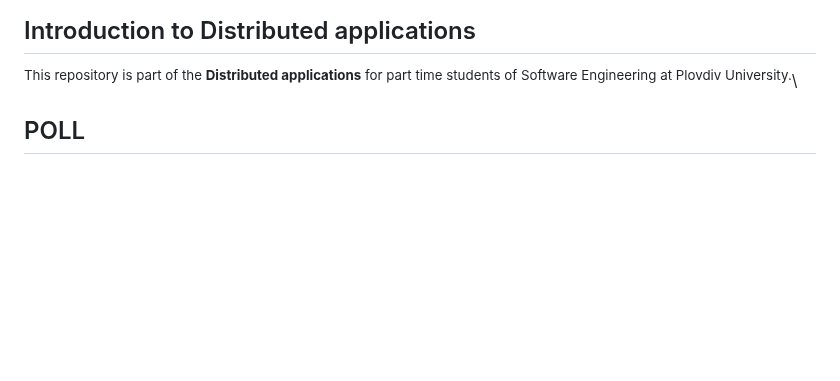
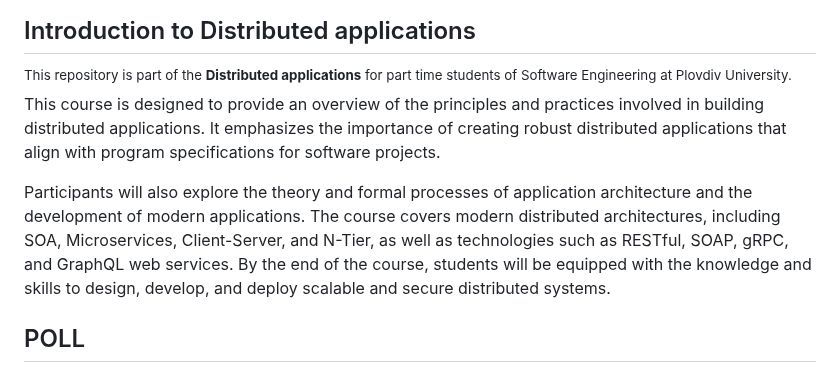
Before and after one commit to pkyurkchiev/distributed-applications-se, a Markdown page: README.md, the part around the change. GitHub-like rendering; blank space fills up the shorter version.

Commit message:
week 3 readme update

```diff
--- a/README.md
+++ b/README.md
@@ -1,5 +1,8 @@
 ## Introduction to Distributed applications
 <sup>This repository is part of the **Distributed applications** for part time students of Software Engineering at Plovdiv University.</sup>\
+This course is designed to provide an overview of the principles and practices involved in building distributed applications. It emphasizes the importance of creating robust distributed applications that align with program specifications for software projects.
+
+Participants will also explore the theory and formal processes of application architecture and the development of modern applications. The course covers modern distributed architectures, including SOA, Microservices, Client-Server, and N-Tier, as well as technologies such as RESTful, SOAP, gRPC, and GraphQL web services. By the end of the course, students will be equipped with the knowledge and skills to design, develop, and deploy scalable and secure distributed systems.
 
 ## POLL
 
```
